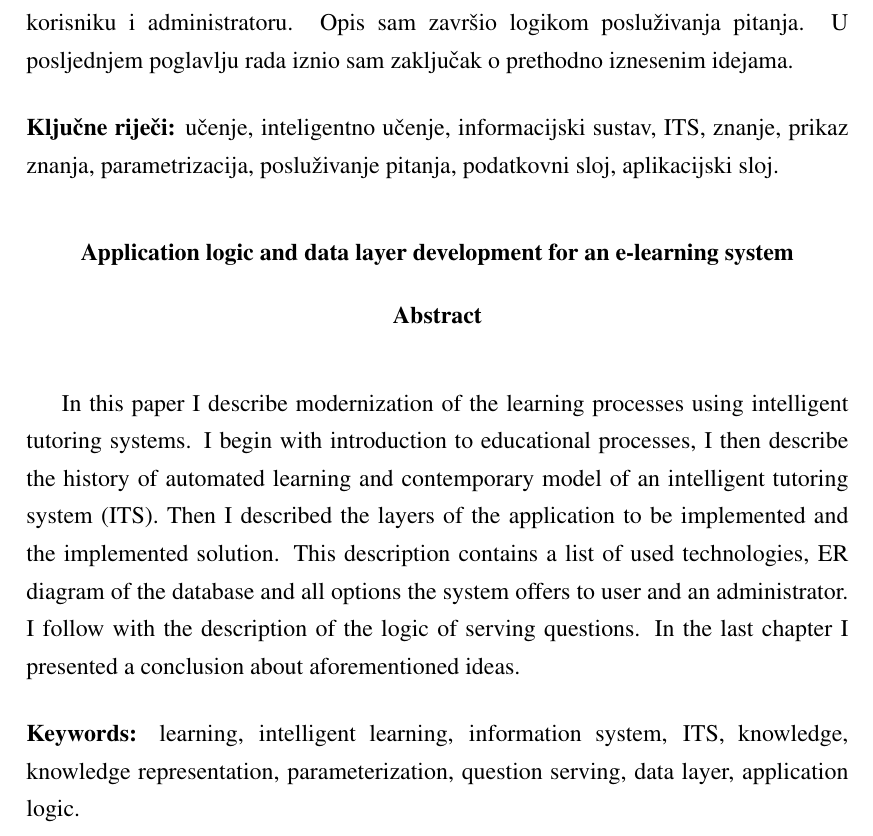
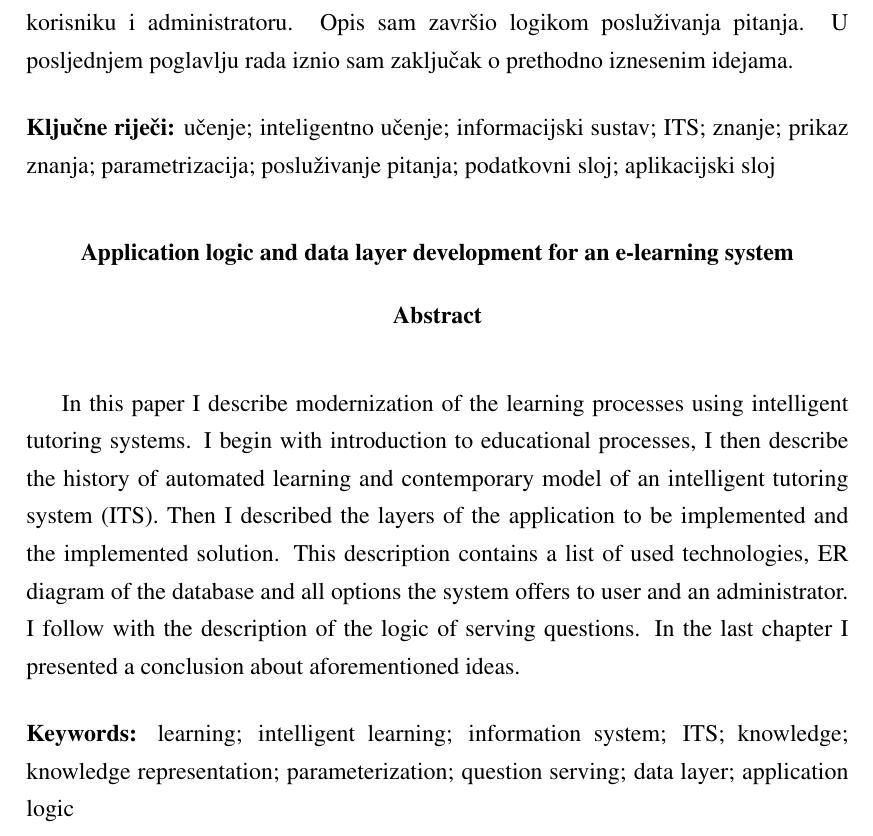
Before and after one commit to murta6/ZR, a LaTeX thesis (Dokument/zavrsni_alenmurtic.tex): part of page 49 of 49, cut so that both start at the same text. Compiled offline with pdfLaTeX.

Commit message:
Finalna verzija dokumenta

```diff
--- a/Dokument/zavrsni_alenmurtic.tex
+++ b/Dokument/zavrsni_alenmurtic.tex
@@ -629,7 +629,7 @@ Nakon podužeg vremena zapostavljanja sustava za (inteligentno) učenje u odnosu
 \begin{sazetak}
 Ovim završnim radom opisao sam modernizaciju procesa učenja sustavom za inteligentno učenje. Rad sam započeo uvodom u edukacijske procese, zatim sam prikazao povijest ideje automatizacije učenja te suvremeni model sustava za inteligentno učenje (ITS). Opisao sam komponente ITS-a, očekivane karakteristike i algoritme uz kritički pogled na nedostatke ITS-a. Zatim sam opisao slojeva aplikacije koje je bilo potrebno implementirati te implementirano rješenja. Navedeni opis sadrži popis korištenih tehnologija, ER dijagram baze te mogućnosti koje sustav nudi korisniku i administratoru. Opis sam završio logikom posluživanja pitanja. U posljednjem poglavlju rada iznio sam zaključak o prethodno iznesenim idejama.
 
-\kljucnerijeci{učenje, inteligentno učenje, informacijski sustav, ITS, znanje, prikaz znanja, parametrizacija, posluživanje pitanja, podatkovni sloj, aplikacijski sloj.}
+\kljucnerijeci{učenje; inteligentno učenje; informacijski sustav; ITS; znanje; prikaz znanja; parametrizacija; posluživanje pitanja; podatkovni sloj; aplikacijski sloj}
 \end{sazetak}
 
 
@@ -637,7 +637,7 @@ Ovim završnim radom opisao sam modernizaciju procesa učenja sustavom za inteli
 \begin{abstract}
 In this paper I describe modernization of the learning processes using intelligent tutoring systems. I begin with  introduction to educational processes, I then describe the history of automated learning and contemporary model of an intelligent tutoring system (ITS). Then I described the layers of the application to be implemented and the implemented solution. This description contains a list of used technologies, ER diagram of the database and all options the system offers to user and an administrator. I follow with the description of the logic of serving questions. In the last chapter I presented a conclusion about aforementioned ideas.
 
-\keywords{learning, intelligent learning, information system, ITS, knowledge, knowledge representation, parameterization,  question serving, data layer, application logic.}
+\keywords{learning; intelligent learning; information system; ITS; knowledge; knowledge representation; parameterization;  question serving; data layer; application logic}
 \end{abstract}
 
 \end{document}
```
Also changed, not shown: Dokument/zavrsni_alenmurtic.pdf, 3 other files.
